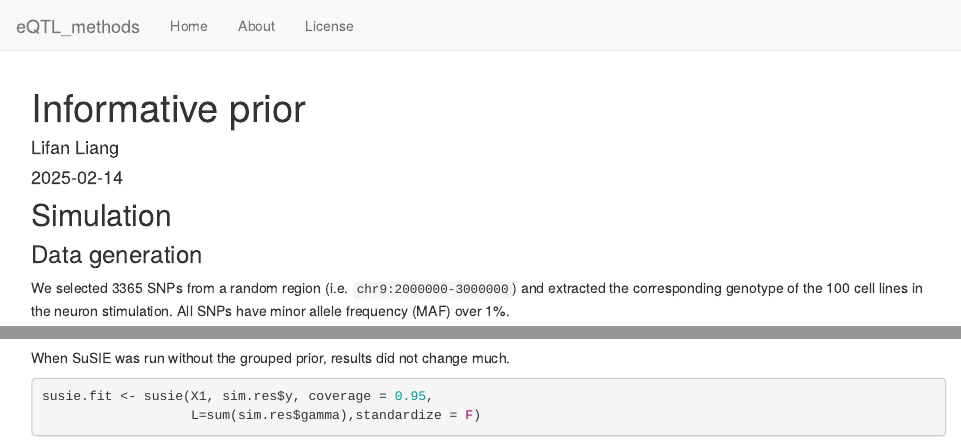
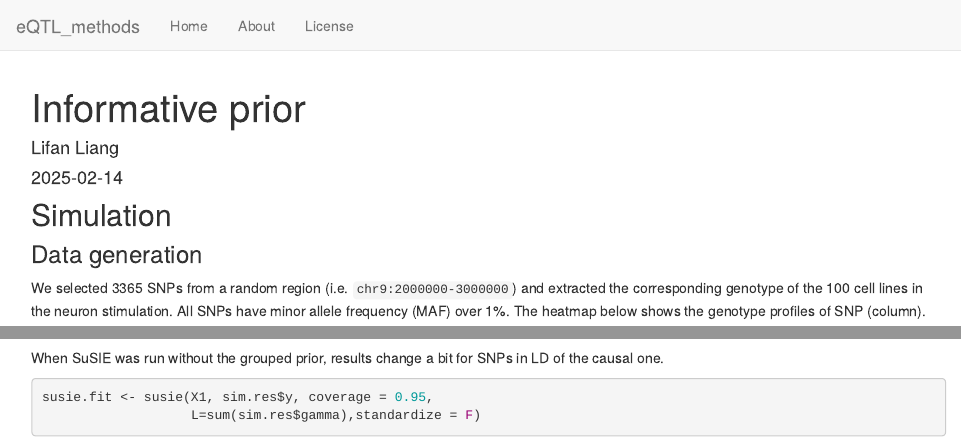
Before and after one commit to LifanLiang/eQTL_methods, an R Markdown document (analysis/informative_prior.Rmd): the page in a window 1100 px wide, from its top, and a second part further down, joined at a grey line. Rendered offline with R 4.5, knitr and Pandoc, with nearby package versions; drawn as R Markdown's standard HTML page in place of the format the file asks for; some code elsewhere in the file could not run offline.

Commit message:
wflow_publish("analysis")

````diff
--- a/analysis/informative_prior.Rmd
+++ b/analysis/informative_prior.Rmd
@@ -11,7 +11,7 @@ editor_options:
 
 ### Data generation
 
-We selected 3365 SNPs from a random region (i.e. `chr9:2000000-3000000`) and extracted the corresponding genotype of the 100 cell lines in the neuron stimulation. All SNPs have minor allele frequency (MAF) over 1%.
+We selected 3365 SNPs from a random region (i.e. `chr9:2000000-3000000`) and extracted the corresponding genotype of the 100 cell lines in the neuron stimulation. All SNPs have minor allele frequency (MAF) over 1%. The heatmap below shows the genotype profiles of SNP (column).
 
 ```{r}
 library(pheatmap)
@@ -125,7 +125,7 @@ susie.fit <- susie(X1, sim.res$y, prior_weights = sim.res$pi,
 susie_plot(susie.fit, y='PIP')
 ```
 
-When SuSIE was run without the grouped prior, results did not change much.
+When SuSIE was run without the grouped prior, results change a bit for SNPs in LD of the causal one.
 
 ```{r}
 susie.fit <- susie(X1, sim.res$y, coverage = 0.95,
````
Also changed, not shown: analysis/informative_prior.Rmd (4 more changed lines).
